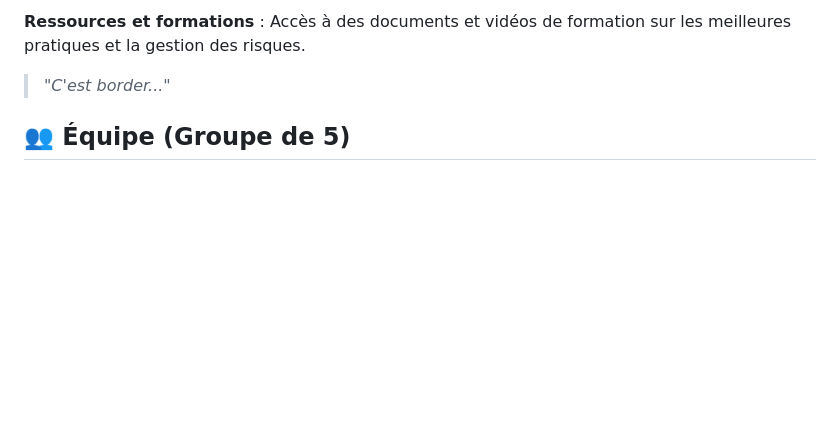
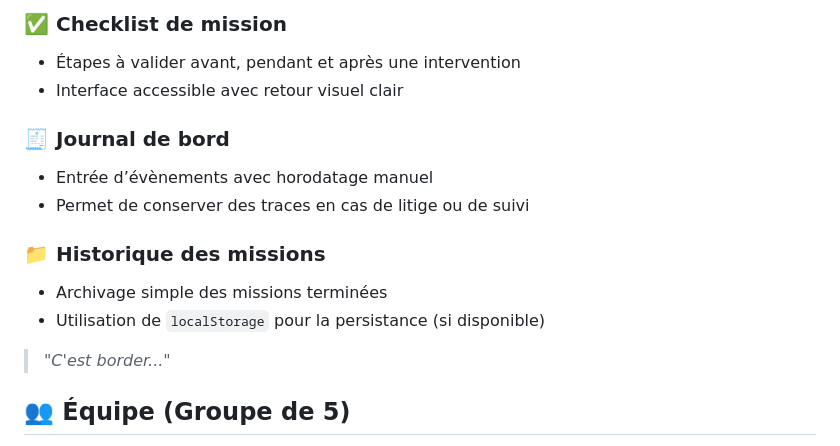
Before and after one commit to Epiniac/Strategie_Infrastructure, a Markdown page: README.md, the part around one of its changes. GitHub-like rendering; blank space fills up the shorter version.

```diff
--- a/README.md
+++ b/README.md
@@ -23,5 +30,16 @@ L’application respecte les normes WCAG 2.1 (niveau AAA ciblé), sans framework
 
-**Ressources et formations** : Accès à des documents et vidéos de formation sur les meilleures pratiques et la gestion des risques.
+### ✅ Checklist de mission
+- Étapes à valider avant, pendant et après une intervention
+- Interface accessible avec retour visuel clair
+
+### 🧾 Journal de bord
+- Entrée d’évènements avec horodatage manuel
+- Permet de conserver des traces en cas de litige ou de suivi
+
+### 📁 Historique des missions
+- Archivage simple des missions terminées
+- Utilisation de `localStorage` pour la persistance (si disponible)
+
 
 > _"C'est border..."_
 
```
Also changed, not shown: other parts of README.md (+10 -3 lines).
